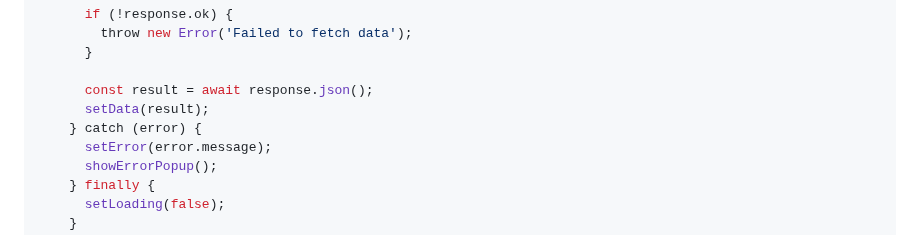
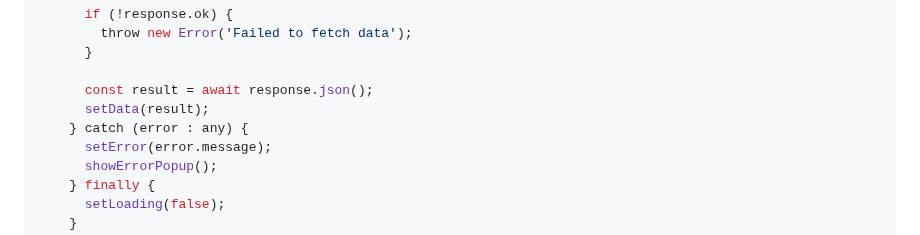
Before and after one commit to RizqullahY/topan-lang, a Markdown page: docs/kamal-frontend.md, the part around the change. GitHub-like rendering.

```diff
--- a/docs/kamal-frontend.md
+++ b/docs/kamal-frontend.md
@@ -99,7 +99,7 @@ function App() {
 
       const result = await response.json();
       setData(result);
-    } catch (error) {
+    } catch (error : any) {
       setError(error.message);
       showErrorPopup();
     } finally {
```
